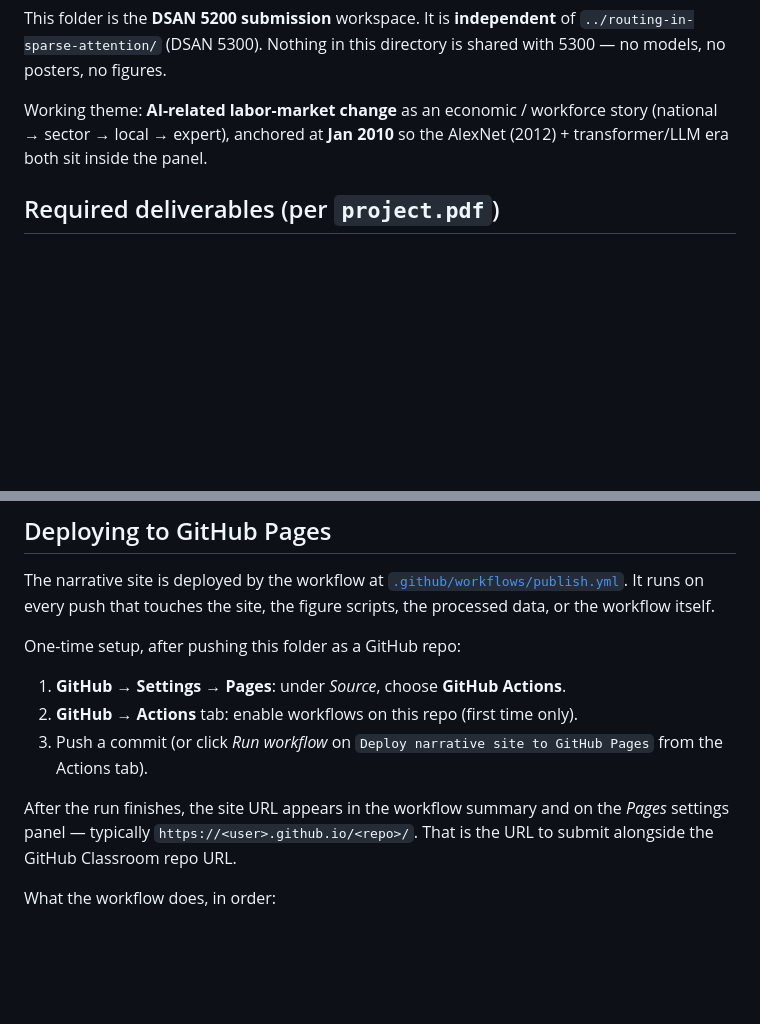
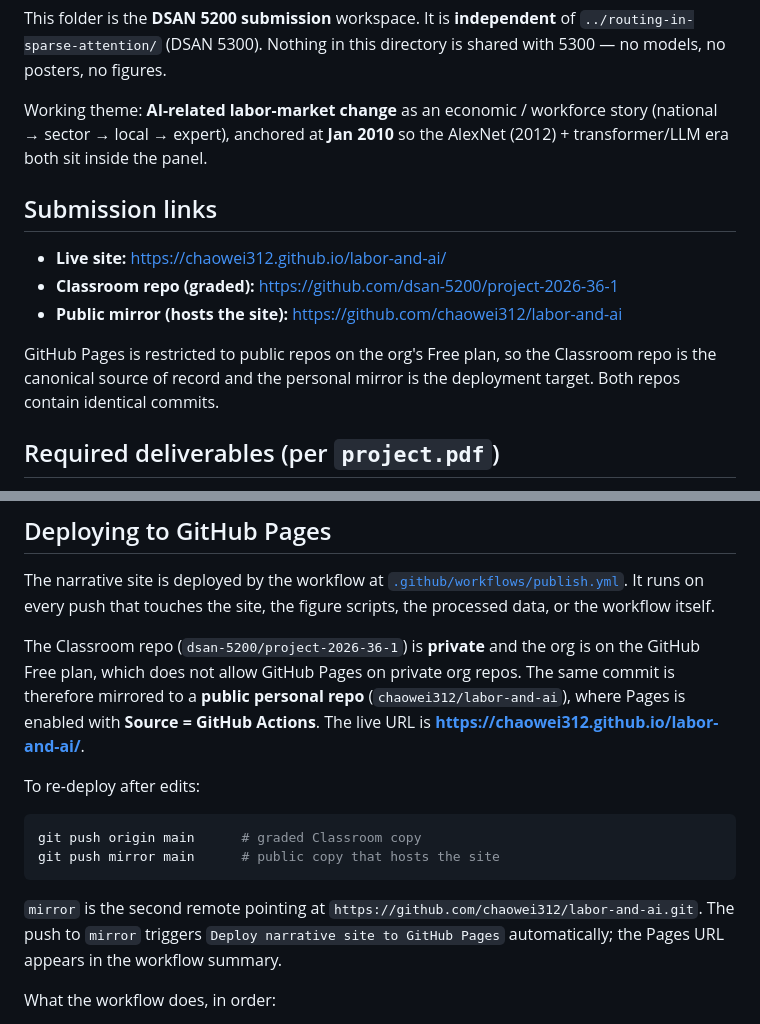
Before and after one commit to chaowei312/labor-and-ai, a Markdown page: README.md, 2 parts joined by grey strips. Drawn GitHub-style; blank space fills up the shorter version.

Commit message:
Document live deployment URL on chaowei312/labor-and-ai
Made-with: Cursor

````diff
--- a/README.md
+++ b/README.md
@@ -3,6 +3,14 @@
 This folder is the **DSAN 5200 submission** workspace. It is **independent** of `../routing-in-sparse-attention/` (DSAN 5300). Nothing in this directory is shared with 5300 — no models, no posters, no figures.
 
 Working theme: **AI-related labor-market change** as an economic / workforce story (national → sector → local → expert), anchored at **Jan 2010** so the AlexNet (2012) + transformer/LLM era both sit inside the panel.
+
+## Submission links
+
+- **Live site:** https://chaowei312.github.io/labor-and-ai/
+- **Classroom repo (graded):** https://github.com/dsan-5200/project-2026-36-1
+- **Public mirror (hosts the site):** https://github.com/chaowei312/labor-and-ai
+
+GitHub Pages is restricted to public repos on the org's Free plan, so the Classroom repo is the canonical source of record and the personal mirror is the deployment target. Both repos contain identical commits.
 
 ## Required deliverables (per `project.pdf`)
 
@@ -48,13 +56,16 @@ Per-chart drafts live in [`scripts/narrative/figs/`](scripts/narrative/figs/) an
 
 The narrative site is deployed by the workflow at [`.github/workflows/publish.yml`](.github/workflows/publish.yml). It runs on every push that touches the site, the figure scripts, the processed data, or the workflow itself.
 
-One-time setup, after pushing this folder as a GitHub repo:
+The Classroom repo (`dsan-5200/project-2026-36-1`) is **private** and the org is on the GitHub Free plan, which does not allow GitHub Pages on private org repos. The same commit is therefore mirrored to a **public personal repo** (`chaowei312/labor-and-ai`), where Pages is enabled with **Source = GitHub Actions**. The live URL is **https://chaowei312.github.io/labor-and-ai/**.
 
-1. **GitHub → Settings → Pages**: under *Source*, choose **GitHub Actions**.
-2. **GitHub → Actions** tab: enable workflows on this repo (first time only).
-3. Push a commit (or click *Run workflow* on `Deploy narrative site to GitHub Pages` from the Actions tab).
+To re-deploy after edits:
 
-After the run finishes, the site URL appears in the workflow summary and on the *Pages* settings panel — typically `https://<user>.github.io/<repo>/`. That is the URL to submit alongside the GitHub Classroom repo URL.
+```bash
+git push origin main      # graded Classroom copy
+git push mirror main      # public copy that hosts the site
+```
+
+`mirror` is the second remote pointing at `https://github.com/chaowei312/labor-and-ai.git`. The push to `mirror` triggers `Deploy narrative site to GitHub Pages` automatically; the Pages URL appears in the workflow summary.
 
 What the workflow does, in order:
 
````
